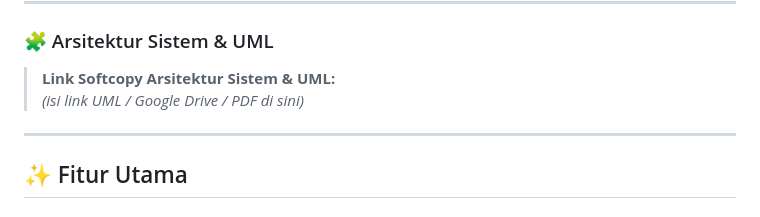
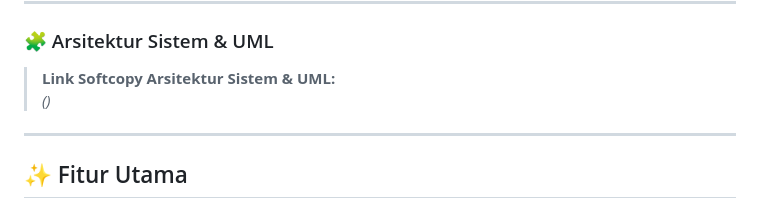
Before and after one commit to Noiyux/LAPORFASILITAS, a Markdown page: README.md, the part around the change. Rendered like a GitHub page.

```diff
--- a/README.md
+++ b/README.md
@@ -72,7 +72,7 @@ Aplikasi ini dikembangkan sebagai **tugas Ujian Akhir Semester (UAS)** dan saat
 
 ### 🧩 Arsitektur Sistem & UML
 > **Link Softcopy Arsitektur Sistem & UML:**
-> *(isi link UML / Google Drive / PDF di sini)*
+> *()*
 
 ---
 
```
